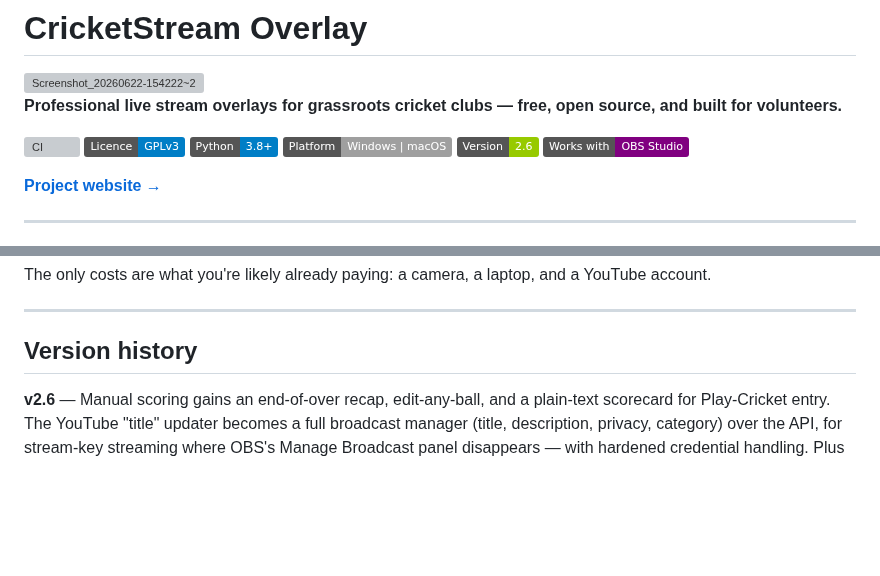
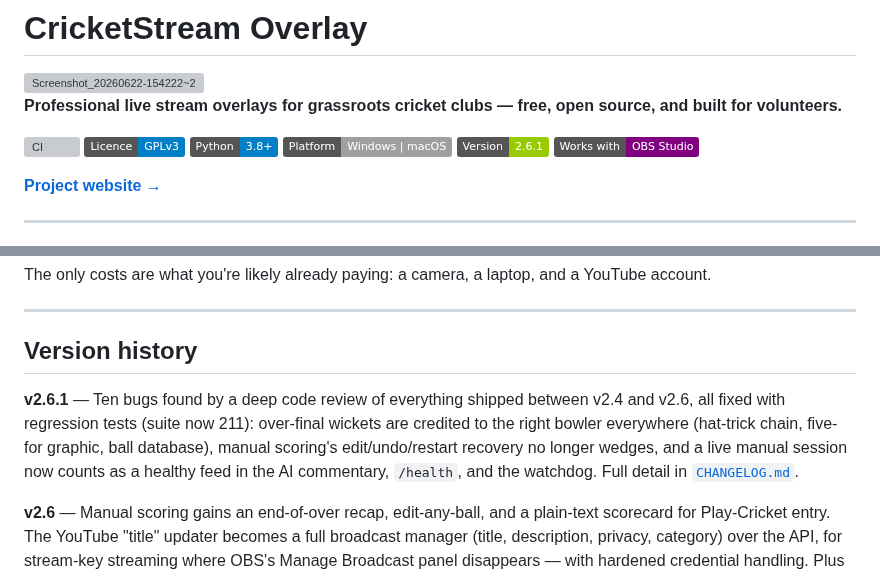
Before and after one commit to BridestoweBelstoneCC/Cricket-Live-Stream, a Markdown page: README.md, 2 parts joined by grey strips. GitHub-like rendering; badges without logos; blank space fills up the shorter version; grey boxes are pictures that could not be loaded.

Commit message:
Release v2.6.1: stamp changelog and README
Co-Authored-By: Claude Fable 5 <noreply@anthropic.com>

```diff
--- a/README.md
+++ b/README.md
@@ -8,7 +8,7 @@
 [![Licence: GPL v3](https://img.shields.io/badge/Licence-GPLv3-blue.svg)](LICENSE)
 [![Python 3.8+](https://img.shields.io/badge/Python-3.8%2B-blue?logo=python&logoColor=white)](https://python.org/downloads)
 [![Platform: Windows & Mac](https://img.shields.io/badge/Platform-Windows%20%7C%20macOS-lightgrey?logo=windows&logoColor=white)](README.md)
-[![Version](https://img.shields.io/badge/Version-2.6-green)](CHANGELOG.md)
+[![Version](https://img.shields.io/badge/Version-2.6.1-green)](CHANGELOG.md)
 [![OBS Studio](https://img.shields.io/badge/Works%20with-OBS%20Studio-purple?logo=obs-studio&logoColor=white)](https://obsproject.com)
 
 **[Project website →](https://bridestowebelstonecc.github.io/Cricket-Live-Stream/)**
@@ -448,6 +448,13 @@ The only costs are what you're likely already paying: a camera, a laptop, and a
 
 ## Version history
 
+**v2.6.1** — Ten bugs found by a deep code review of everything shipped between v2.4 and
+v2.6, all fixed with regression tests (suite now 211): over-final wickets are credited to
+the right bowler everywhere (hat-trick chain, five-for graphic, ball database), manual
+scoring's edit/undo/restart recovery no longer wedges, and a live manual session now counts
+as a healthy feed in the AI commentary, `/health`, and the watchdog. Full detail in
+[`CHANGELOG.md`](CHANGELOG.md).
+
 **v2.6** — Manual scoring gains an end-of-over recap, edit-any-ball, and a plain-text
 scorecard for Play-Cricket entry. The YouTube "title" updater becomes a full broadcast
 manager (title, description, privacy, category) over the API, for stream-key streaming
```
Also changed, not shown: CHANGELOG.md (+1 -1 lines).
